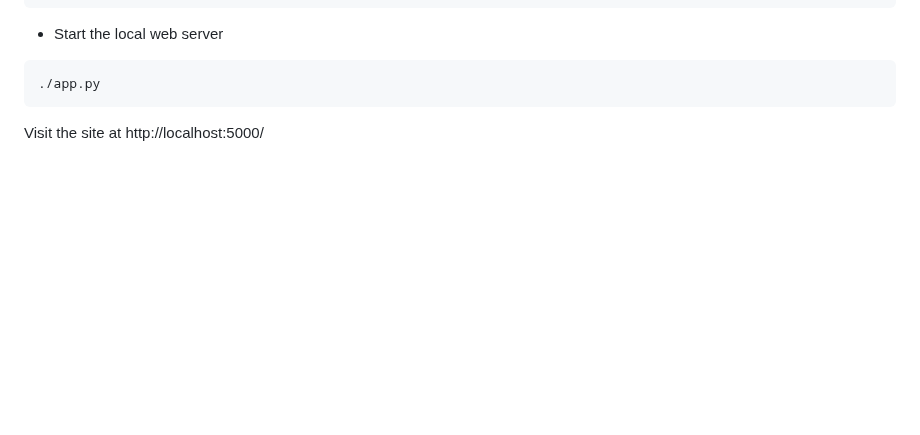
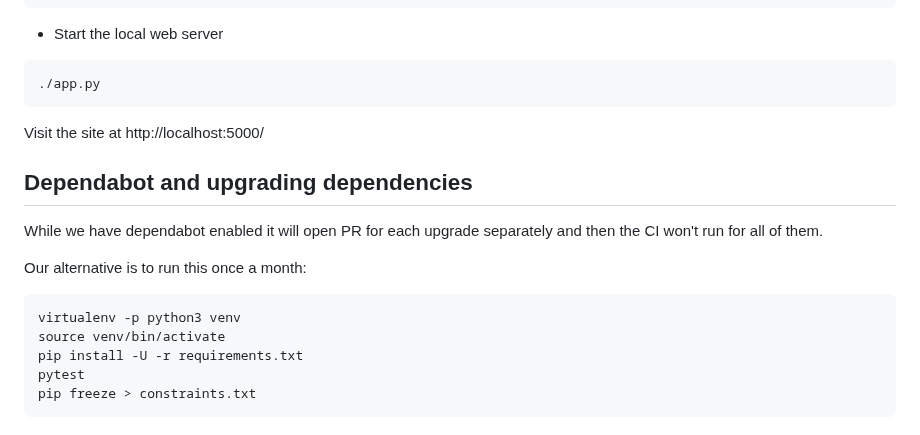
Before and after one commit to OSDC-Code-Maven/open-source-by-organizations, a Markdown page: README.md, the part around the change. GitHub-like rendering; blank space fills up the shorter version.

Commit message:
instruction to upgrade packages

````diff
--- a/README.md
+++ b/README.md
@@ -121,3 +121,17 @@ python generate.py data/github/bioinform.yaml data/github/calgaryml.yaml
 ```
 
 Visit the site at http://localhost:5000/
+
+## Dependabot and upgrading dependencies
+
+While we have dependabot enabled it will open PR for each upgrade separately and then the CI won't run for all of them.
+
+Our alternative is to run this once a month:
+
+```
+virtualenv -p python3 venv
+source venv/bin/activate
+pip install -U -r requirements.txt
+pytest
+pip freeze > constraints.txt
+```
````
